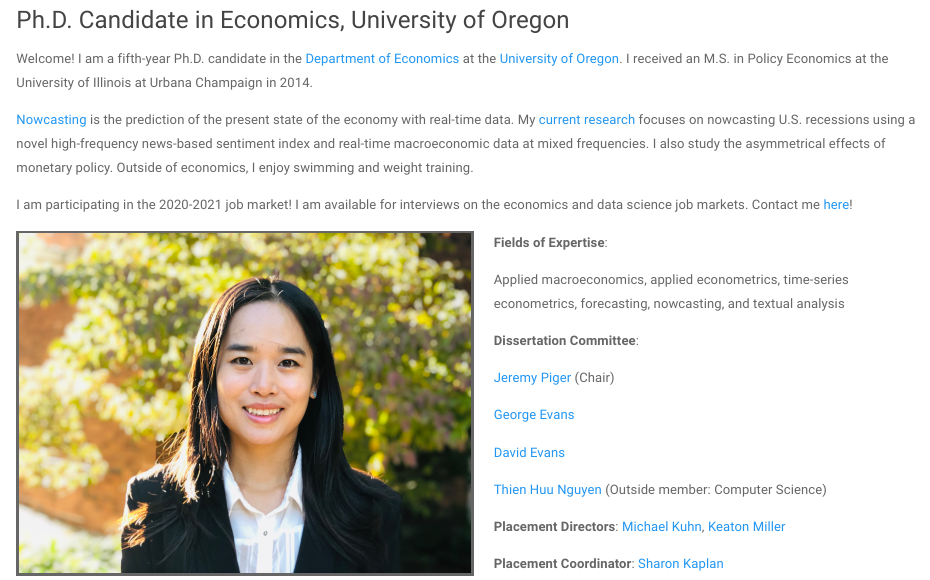
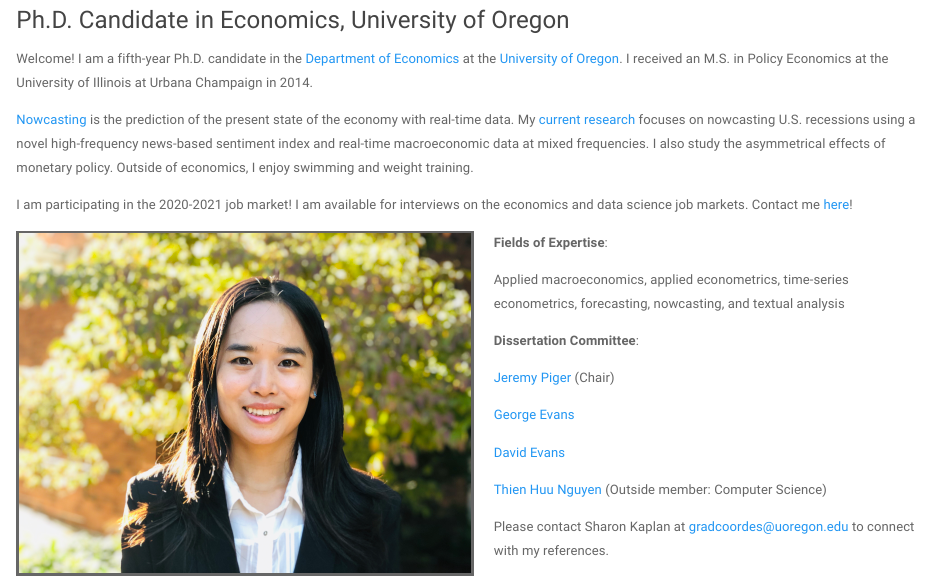
Before and after one commit to lx0413/lx0413.github.io, an R Markdown document (index.Rmd): the page in a window 1100 px wide, from 160 px down. Rendered offline with R 4.5, knitr and Pandoc, with nearby package versions; a font, style sheet, LaTeX package, included part or bibliography that could not be used is replaced or left out.

Commit message:
references

```diff
--- a/index.Rmd
+++ b/index.Rmd
@@ -30,6 +30,8 @@
 
 [Thien Huu Nguyen](https://ix.cs.uoregon.edu/~thien/) (Outside member: Computer Science)
 
-**Placement Directors**: [Michael Kuhn](https://economics.uoregon.edu/profile/mkuhn/), [Keaton Miller](https://economics.uoregon.edu/profile/keatonm/)
+<!-- **Placement Directors**: [Michael Kuhn](https://economics.uoregon.edu/profile/mkuhn/), [Keaton Miller](https://economics.uoregon.edu/profile/keatonm/) -->
 
-**Placement Coordinator**: [Sharon Kaplan](https://economics.uoregon.edu/profile/kaplan/)
+Please contact Sharon Kaplan at gradcoordes@uoregon.edu to connect with my references.
+
+<!-- Placement coordinator: Sharon Kaplan -->
```
Also changed, not shown: index.html.
